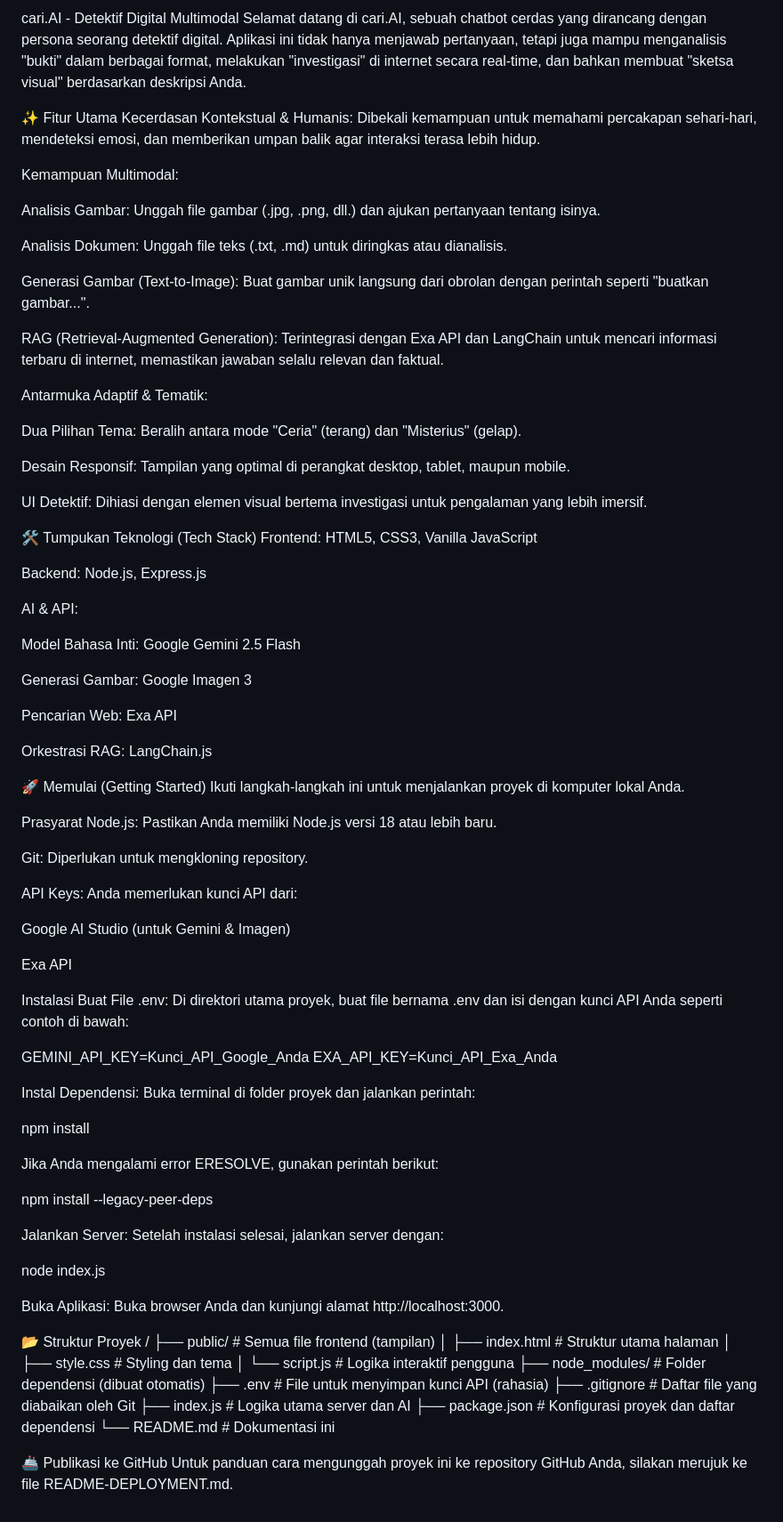
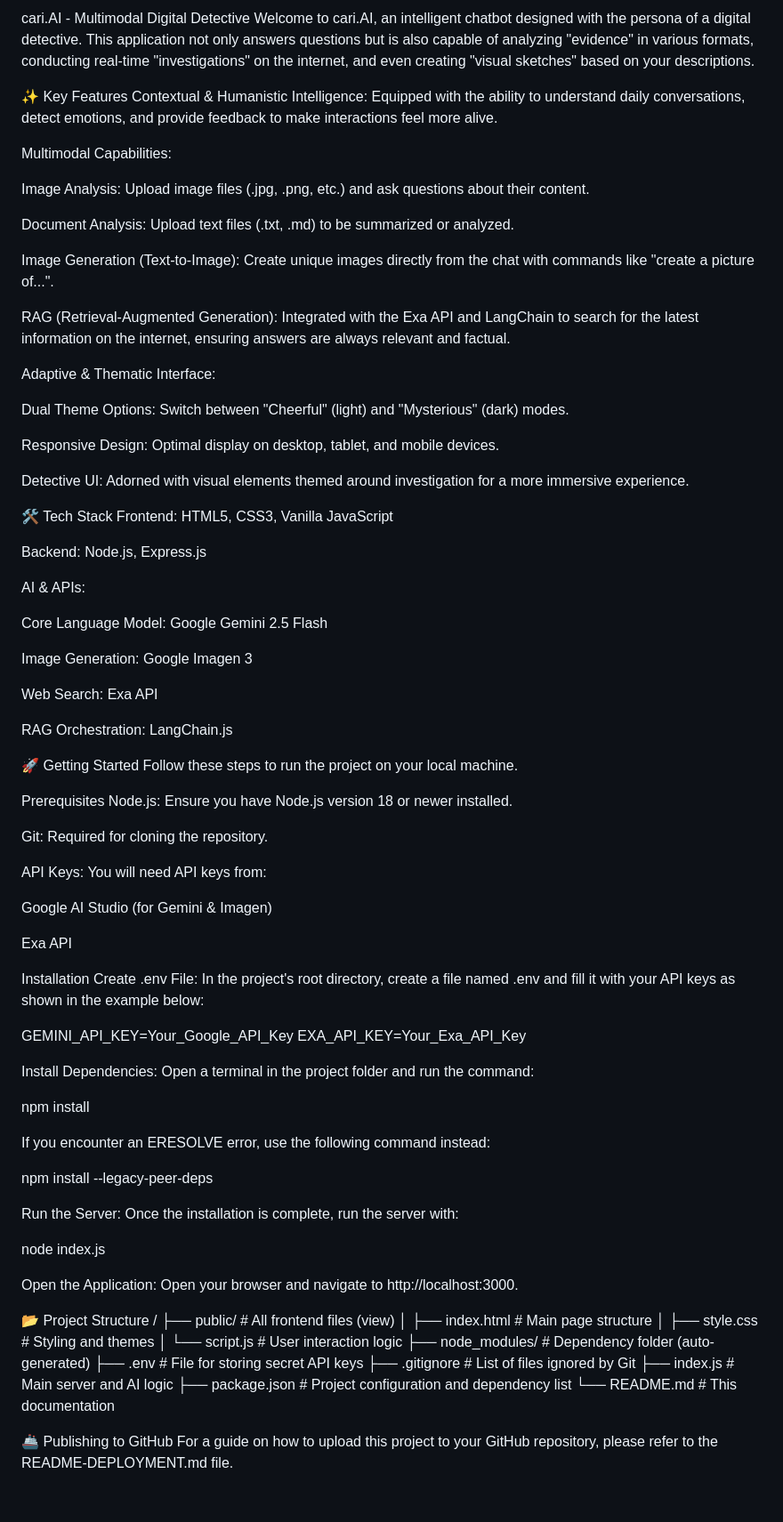
Before and after one commit to bagussam/cari, a Markdown page: README.md, the part around the change. Shown at 89% size. GitHub-like rendering.

```diff
--- a/README.md
+++ b/README.md
@@ -1,88 +1,89 @@
-cari.AI - Detektif Digital Multimodal
-Selamat datang di cari.AI, sebuah chatbot cerdas yang dirancang dengan persona seorang detektif digital. Aplikasi ini tidak hanya menjawab pertanyaan, tetapi juga mampu menganalisis "bukti" dalam berbagai format, melakukan "investigasi" di internet secara real-time, dan bahkan membuat "sketsa visual" berdasarkan deskripsi Anda.
+cari.AI - Multimodal Digital Detective
+Welcome to cari.AI, an intelligent chatbot designed with the persona of a digital detective. This application not only answers questions but is also capable of analyzing "evidence" in various formats, conducting real-time "investigations" on the internet, and even creating "visual sketches" based on your descriptions.
 
-✨ Fitur Utama
-Kecerdasan Kontekstual & Humanis: Dibekali kemampuan untuk memahami percakapan sehari-hari, mendeteksi emosi, dan memberikan umpan balik agar interaksi terasa lebih hidup.
+✨ Key Features
+Contextual & Humanistic Intelligence: Equipped with the ability to understand daily conversations, detect emotions, and provide feedback to make interactions feel more alive.
 
-Kemampuan Multimodal:
+Multimodal Capabilities:
 
-Analisis Gambar: Unggah file gambar (.jpg, .png, dll.) dan ajukan pertanyaan tentang isinya.
+Image Analysis: Upload image files (.jpg, .png, etc.) and ask questions about their content.
 
-Analisis Dokumen: Unggah file teks (.txt, .md) untuk diringkas atau dianalisis.
+Document Analysis: Upload text files (.txt, .md) to be summarized or analyzed.
 
-Generasi Gambar (Text-to-Image): Buat gambar unik langsung dari obrolan dengan perintah seperti "buatkan gambar...".
+Image Generation (Text-to-Image): Create unique images directly from the chat with commands like "create a picture of...".
 
-RAG (Retrieval-Augmented Generation): Terintegrasi dengan Exa API dan LangChain untuk mencari informasi terbaru di internet, memastikan jawaban selalu relevan dan faktual.
+RAG (Retrieval-Augmented Generation): Integrated with the Exa API and LangChain to search for the latest information on the internet, ensuring answers are always relevant and factual.
 
-Antarmuka Adaptif & Tematik:
+Adaptive & Thematic Interface:
 
-Dua Pilihan Tema: Beralih antara mode "Ceria" (terang) dan "Misterius" (gelap).
+Dual Theme Options: Switch between "Cheerful" (light) and "Mysterious" (dark) modes.
 
-Desain Responsif: Tampilan yang optimal di perangkat desktop, tablet, maupun mobile.
+Responsive Design: Optimal display on desktop, tablet, and mobile devices.
 
-UI Detektif: Dihiasi dengan elemen visual bertema investigasi untuk pengalaman yang lebih imersif.
+Detective UI: Adorned with visual elements themed around investigation for a more immersive experience.
 
-🛠️ Tumpukan Teknologi (Tech Stack)
+🛠️ Tech Stack
 Frontend: HTML5, CSS3, Vanilla JavaScript
 
 Backend: Node.js, Express.js
 
-AI & API:
+AI & APIs:
 
-Model Bahasa Inti: Google Gemini 2.5 Flash
+Core Language Model: Google Gemini 2.5 Flash
 
-Generasi Gambar: Google Imagen 3
+Image Generation: Google Imagen 3
 
-Pencarian Web: Exa API
+Web Search: Exa API
 
-Orkestrasi RAG: LangChain.js
+RAG Orchestration: LangChain.js
 
-🚀 Memulai (Getting Started)
-Ikuti langkah-langkah ini untuk menjalankan proyek di komputer lokal Anda.
+🚀 Getting Started
+Follow these steps to run the project on your local machine.
 
-Prasyarat
-Node.js: Pastikan Anda memiliki Node.js versi 18 atau lebih baru.
+Prerequisites
+Node.js: Ensure you have Node.js version 18 or newer installed.
 
-Git: Diperlukan untuk mengkloning repository.
+Git: Required for cloning the repository.
 
-API Keys: Anda memerlukan kunci API dari:
+API Keys: You will need API keys from:
 
-Google AI Studio (untuk Gemini & Imagen)
+Google AI Studio (for Gemini & Imagen)
 
 Exa API
 
-Instalasi
-Buat File .env: Di direktori utama proyek, buat file bernama .env dan isi dengan kunci API Anda seperti contoh di bawah:
+Installation
+Create .env File: In the project's root directory, create a file named .env and fill it with your API keys as shown in the example below:
 
-GEMINI_API_KEY=Kunci_API_Google_Anda
-EXA_API_KEY=Kunci_API_Exa_Anda
+GEMINI_API_KEY=Your_Google_API_Key
+EXA_API_KEY=Your_Exa_API_Key
 
-Instal Dependensi: Buka terminal di folder proyek dan jalankan perintah:
+Install Dependencies: Open a terminal in the project folder and run the command:
 
 npm install
 
-Jika Anda mengalami error ERESOLVE, gunakan perintah berikut:
+If you encounter an ERESOLVE error, use the following command instead:
 
 npm install --legacy-peer-deps
 
-Jalankan Server: Setelah instalasi selesai, jalankan server dengan:
+Run the Server: Once the installation is complete, run the server with:
 
 node index.js
 
-Buka Aplikasi: Buka browser Anda dan kunjungi alamat http://localhost:3000.
+Open the Application: Open your browser and navigate to http://localhost:3000.
 
-📂 Struktur Proyek
+📂 Project Structure
 /
-├── public/                 # Semua file frontend (tampilan)
-│   ├── index.html          # Struktur utama halaman
-│   ├── style.css           # Styling dan tema
-│   └── script.js           # Logika interaktif pengguna
-├── node_modules/           # Folder dependensi (dibuat otomatis)
-├── .env                    # File untuk menyimpan kunci API (rahasia)
-├── .gitignore              # Daftar file yang diabaikan oleh Git
-├── index.js                # Logika utama server dan AI
-├── package.json            # Konfigurasi proyek dan daftar dependensi
-└── README.md               # Dokumentasi ini
+├── public/                 # All frontend files (view)
+│   ├── index.html          # Main page structure
+│   ├── style.css           # Styling and themes
+│   └── script.js           # User interaction logic
+├── node_modules/           # Dependency folder (auto-generated)
+├── .env                    # File for storing secret API keys
+├── .gitignore              # List of files ignored by Git
+├── index.js                # Main server and AI logic
+├── package.json            # Project configuration and dependency list
+└── README.md               # This documentation
 
-🚢 Publikasi ke GitHub
-Untuk panduan cara mengunggah proyek ini ke repository GitHub Anda, silakan merujuk ke file README-DEPLOYMENT.md.
+
+🚢 Publishing to GitHub
+For a guide on how to upload this project to your GitHub repository, please refer to the README-DEPLOYMENT.md file.
```
